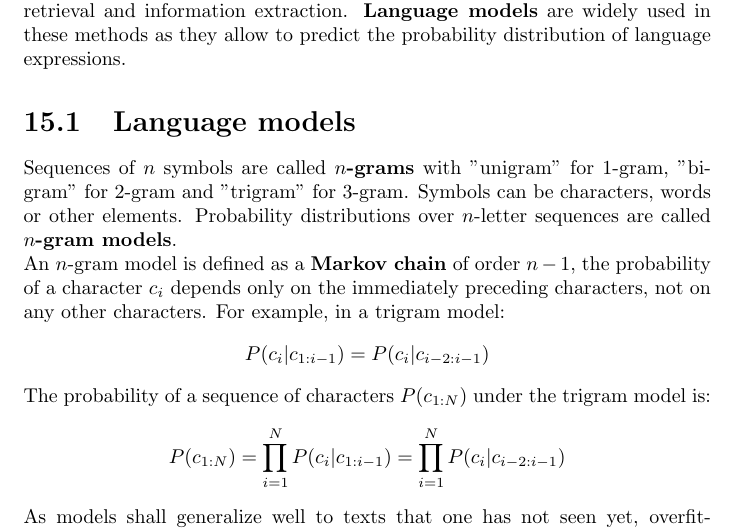
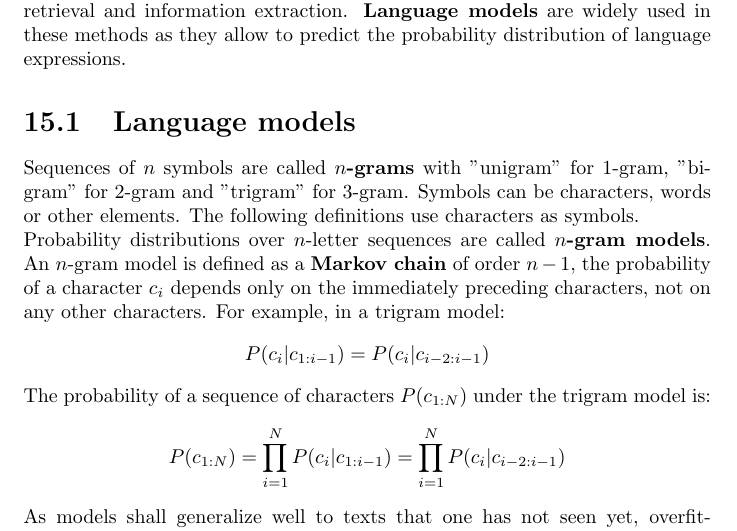
Before and after one commit to karimif/ai_notes, a LaTeX thesis (notes.tex): part of page 104 of 105, cut so that both start at the same text. Compiled offline with pdfLaTeX.

Commit message:
NLP: minor improvement

```diff
--- a/notes.tex
+++ b/notes.tex
@@ -4155,9 +4155,9 @@ Methods for knowledge acquisition from natural language include text classificat
 
 \section{Language models}
 Sequences of $n$ symbols are called {\bf $n$-grams} with "unigram" for 1-gram, "bigram" for 2-gram and "trigram" for 3-gram.
-Symbols can be characters, words or other elements.
+Symbols can be characters, words or other elements. The following definitions use characters as symbols.
+\\
 Probability distributions over $n$-letter sequences are called {\bf $n$-gram models}.
-\\
 An $n$-gram model is defined as a {\bf Markov chain} of order $n-1$, the probability of a character $c_i$ depends only on the immediately preceding characters, not on any other characters.
 For example, in a trigram model:
 \begin{align*}
```
